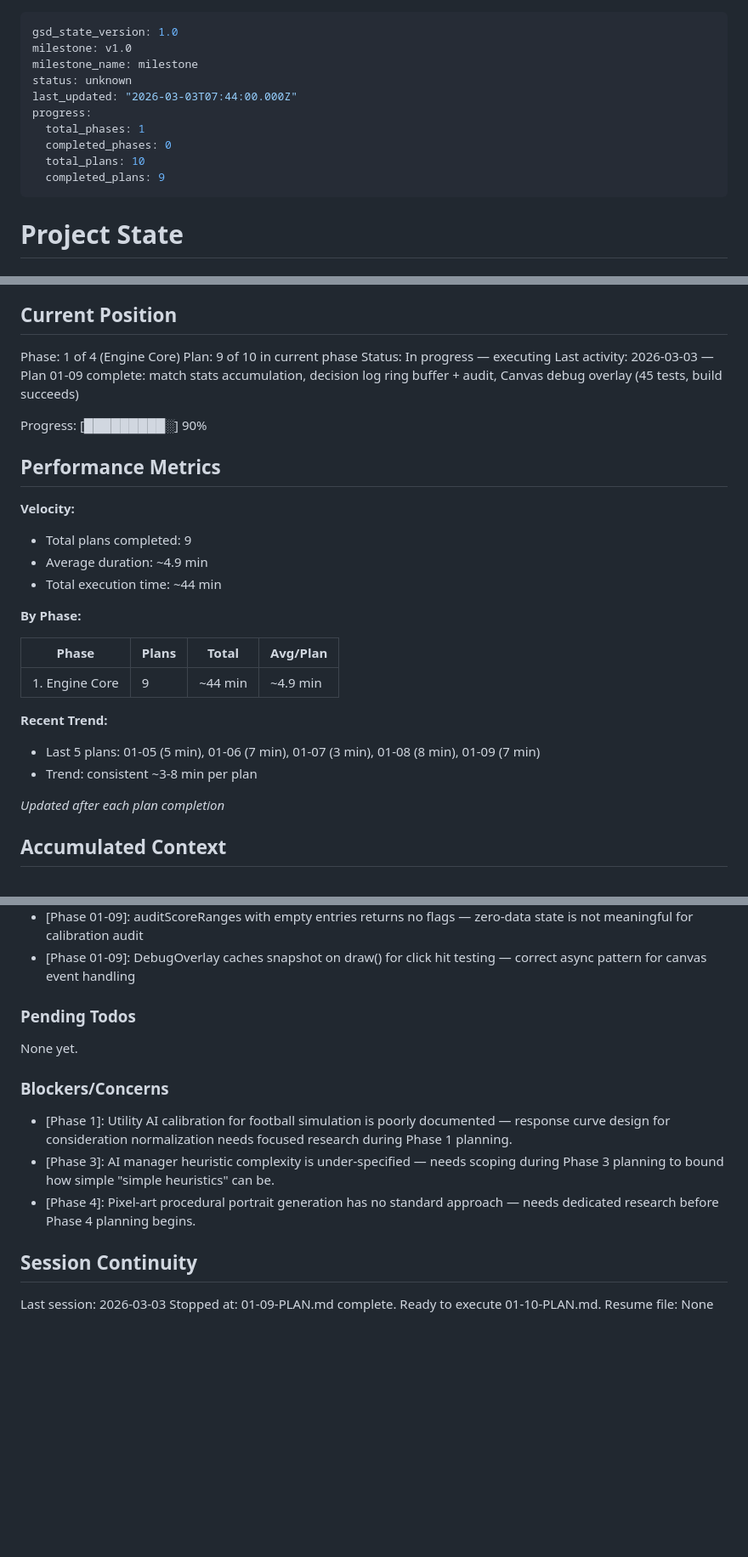
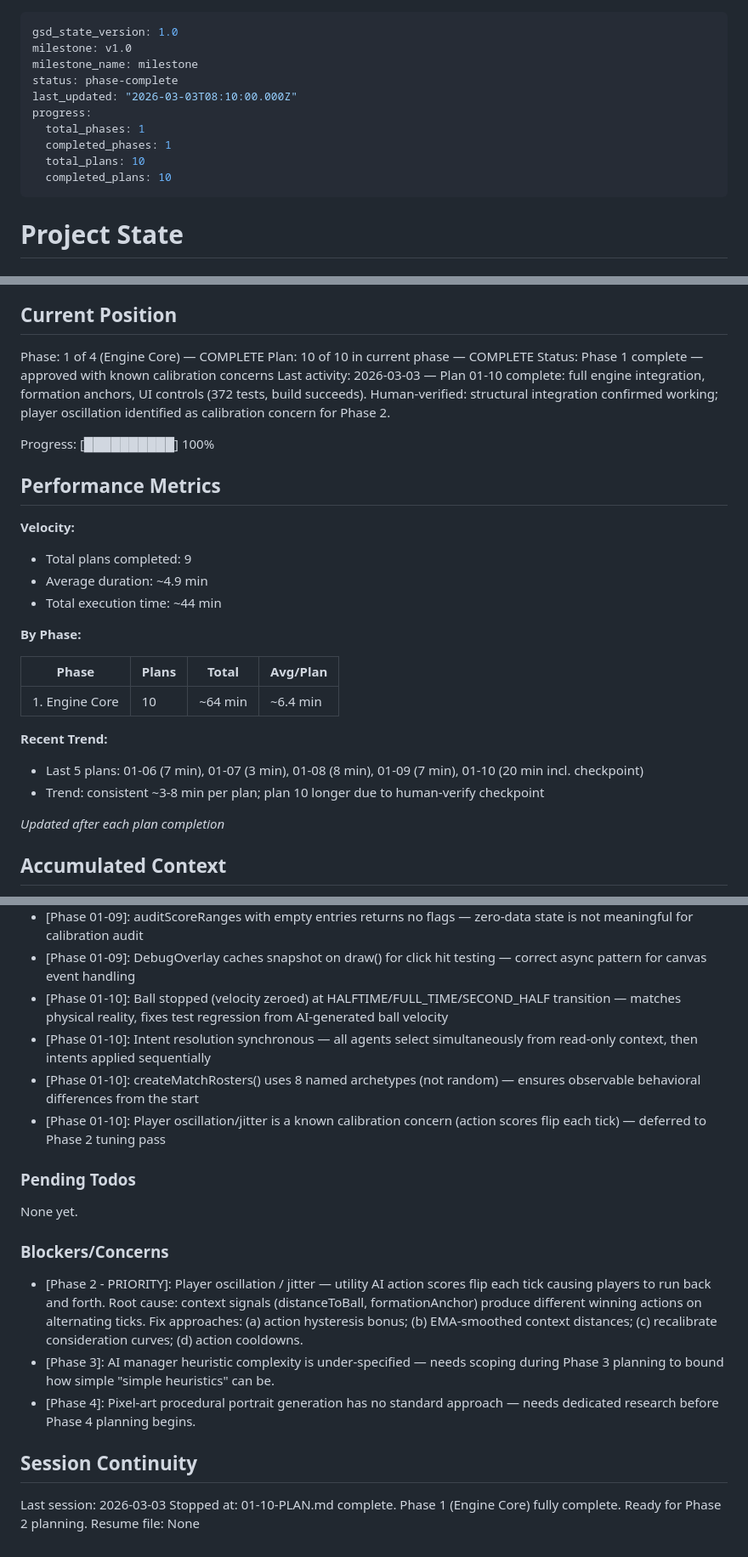
Before and after one commit to njdyson/fergie-time, a Markdown page: .planning/STATE.md, 3 parts joined by grey strips. Shown at 85% size. Drawn GitHub-style; blank space fills up the shorter version.

Commit message:
docs(01-10): complete Phase 1 — engine integration summary, state, roadmap
- 01-10-SUMMARY.md: finalized with verification outcome (approved with known issues),
  3 task commits documented, player oscillation calibration concern recorded
- STATE.md: plan 10/10 complete, Phase 1 complete, oscillation concern added to
  Blockers as Phase 2 priority, all 10 decisions logged
- ROADMAP.md: Phase 1 marked complete, all 10 plans checked off, progress table updated

```diff
--- a/.planning/STATE.md
+++ b/.planning/STATE.md
@@ -2,13 +2,13 @@
 gsd_state_version: 1.0
 milestone: v1.0
 milestone_name: milestone
-status: unknown
-last_updated: "2026-03-03T07:44:00.000Z"
+status: phase-complete
+last_updated: "2026-03-03T08:10:00.000Z"
 progress:
   total_phases: 1
-  completed_phases: 0
+  completed_phases: 1
   total_plans: 10
-  completed_plans: 9
+  completed_plans: 10
 ---
 
 # Project State
@@ -22,12 +22,12 @@ See: .planning/PROJECT.md (updated 2026-03-02)
 
 ## Current Position
 
-Phase: 1 of 4 (Engine Core)
-Plan: 9 of 10 in current phase
-Status: In progress — executing
-Last activity: 2026-03-03 — Plan 01-09 complete: match stats accumulation, decision log ring buffer + audit, Canvas debug overlay (45 tests, build succeeds)
+Phase: 1 of 4 (Engine Core) — COMPLETE
+Plan: 10 of 10 in current phase — COMPLETE
+Status: Phase 1 complete — approved with known calibration concerns
+Last activity: 2026-03-03 — Plan 01-10 complete: full engine integration, formation anchors, UI controls (372 tests, build succeeds). Human-verified: structural integration confirmed working; player oscillation identified as calibration concern for Phase 2.
 
-Progress: [█████████░] 90%
+Progress: [██████████] 100%
 
 ## Performance Metrics
 
@@ -40,11 +40,11 @@ Progress: [█████████░] 90%
 
 | Phase | Plans | Total | Avg/Plan |
 |-------|-------|-------|----------|
-| 1. Engine Core | 9 | ~44 min | ~4.9 min |
+| 1. Engine Core | 10 | ~64 min | ~6.4 min |
 
 **Recent Trend:**
-- Last 5 plans: 01-05 (5 min), 01-06 (7 min), 01-07 (3 min), 01-08 (8 min), 01-09 (7 min)
-- Trend: consistent ~3-8 min per plan
+- Last 5 plans: 01-06 (7 min), 01-07 (3 min), 01-08 (8 min), 01-09 (7 min), 01-10 (20 min incl. checkpoint)
+- Trend: consistent ~3-8 min per plan; plan 10 longer due to human-verify checkpoint
 
 *Updated after each plan completion*
 
@@ -78,6 +78,10 @@ Recent decisions affecting current work:
 - [Phase 01-09]: Possession denominator excludes loose ball ticks: homeTicksWithBall / (home + away) not /totalTicks — meaningful possession stat even during dead ball periods
 - [Phase 01-09]: auditScoreRanges with empty entries returns no flags — zero-data state is not meaningful for calibration audit
 - [Phase 01-09]: DebugOverlay caches snapshot on draw() for click hit testing — correct async pattern for canvas event handling
+- [Phase 01-10]: Ball stopped (velocity zeroed) at HALFTIME/FULL_TIME/SECOND_HALF transition — matches physical reality, fixes test regression from AI-generated ball velocity
+- [Phase 01-10]: Intent resolution synchronous — all agents select simultaneously from read-only context, then intents applied sequentially
+- [Phase 01-10]: createMatchRosters() uses 8 named archetypes (not random) — ensures observable behavioral differences from the start
+- [Phase 01-10]: Player oscillation/jitter is a known calibration concern (action scores flip each tick) — deferred to Phase 2 tuning pass
 
 ### Pending Todos
 
@@ -85,12 +89,12 @@ None yet.
 
 ### Blockers/Concerns
 
-- [Phase 1]: Utility AI calibration for football simulation is poorly documented — response curve design for consideration normalization needs focused research during Phase 1 planning.
+- [Phase 2 - PRIORITY]: Player oscillation / jitter — utility AI action scores flip each tick causing players to run back and forth. Root cause: context signals (distanceToBall, formationAnchor) produce different winning actions on alternating ticks. Fix approaches: (a) action hysteresis bonus; (b) EMA-smoothed context distances; (c) recalibrate consideration curves; (d) action cooldowns.
 - [Phase 3]: AI manager heuristic complexity is under-specified — needs scoping during Phase 3 planning to bound how simple "simple heuristics" can be.
 - [Phase 4]: Pixel-art procedural portrait generation has no standard approach — needs dedicated research before Phase 4 planning begins.
 
 ## Session Continuity
 
 Last session: 2026-03-03
-Stopped at: 01-09-PLAN.md complete. Ready to execute 01-10-PLAN.md.
+Stopped at: 01-10-PLAN.md complete. Phase 1 (Engine Core) fully complete. Ready for Phase 2 planning.
 Resume file: None
```
Also changed, not shown: .planning/ROADMAP.md (+9 -9 lines), 1 other file.
